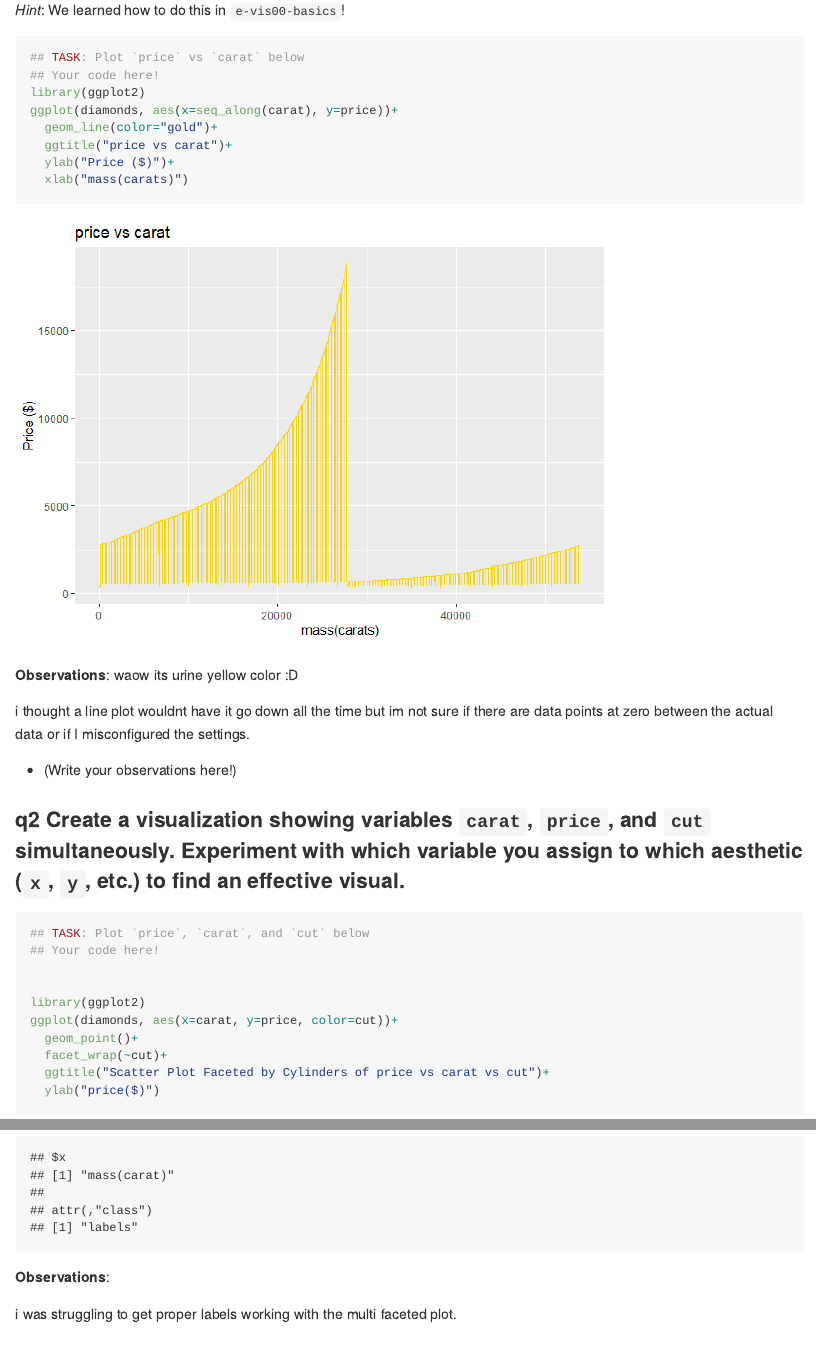
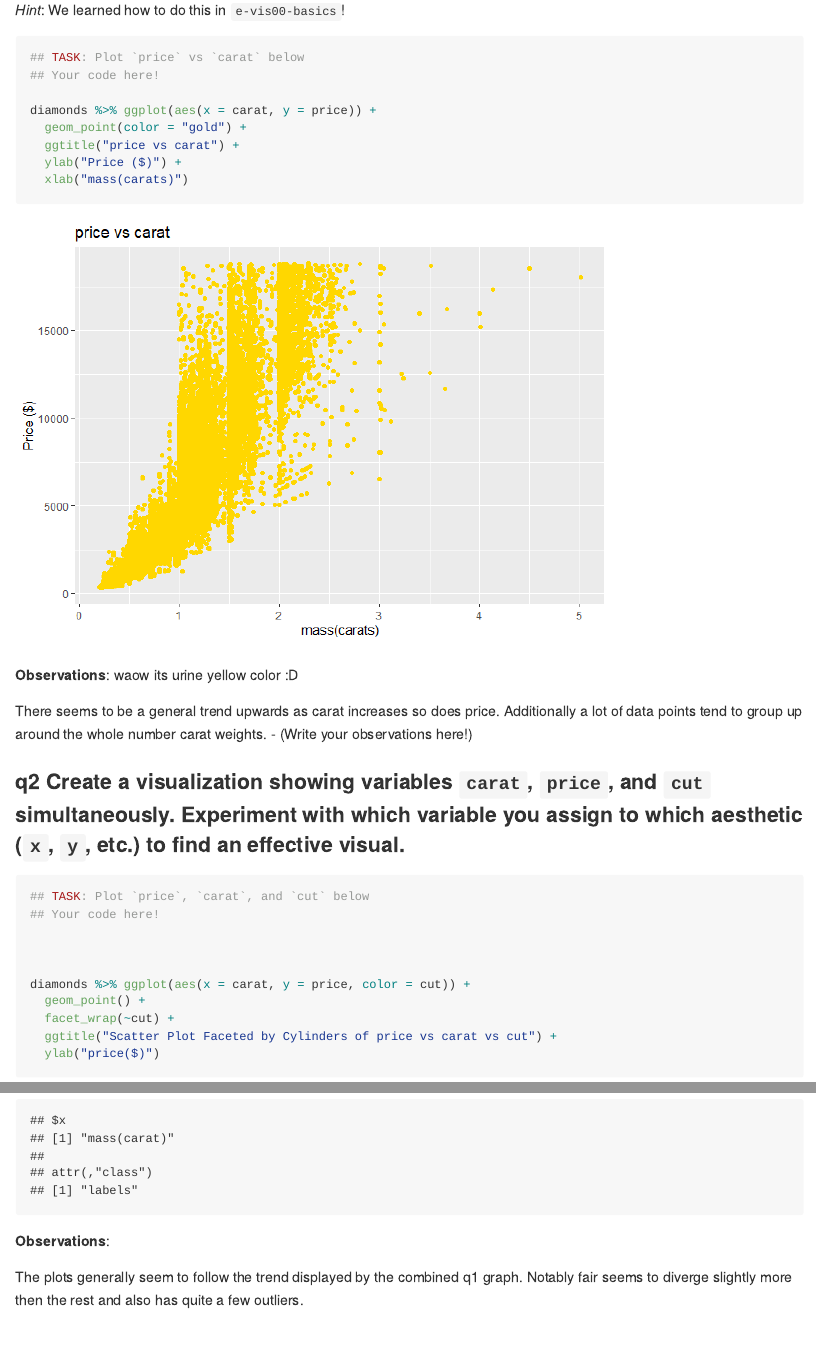
Before and after one commit to Nasa50022/data-science-S2025, an R Markdown document (challenges/c00-diamonds-assignment.Rmd): the page in a window 1100 px wide, from 2080 px down, and a second part further down, joined at a grey line. The pictures show the output file challenges/c00-diamonds-assignment.md that the author committed with the source, drawn offline in the style of GitHub.

Commit message:
hw0 redo comp

````diff
--- a/challenges/c00-diamonds-assignment.Rmd
+++ b/challenges/c00-diamonds-assignment.Rmd
@@ -55,20 +55,18 @@ In this first stage, you will explore the `diamonds` dataset and document your o
 ```{r q1-task}
 ## TASK: Plot `price` vs `carat` below
 ## Your code here!
-library(ggplot2)
-ggplot(diamonds, aes(x=seq_along(carat), y=price))+
-  geom_line(color="gold")+
-  ggtitle("price vs carat")+
-  ylab("Price ($)")+
+
+diamonds %>% ggplot(aes(x = carat, y = price)) +
+  geom_point(color = "gold") +
+  ggtitle("price vs carat") +
+  ylab("Price ($)") +
   xlab("mass(carats)")
-
 ```
 
 **Observations**:
 waow its urine yellow color :D
 
-i thought a line plot wouldnt have it go down all the time but im not sure if there are data points at zero between the actual data or if I misconfigured the settings.
-
+There seems to be a general trend upwards as carat increases so does price. Additionally a lot of data points tend to group up around the whole number carat weights.
 - (Write your observations here!)
 
 ### __q2__ Create a visualization showing variables `carat`, `price`, and `cut` simultaneously. Experiment with which variable you assign to which aesthetic (`x`, `y`, etc.) to find an effective visual.
@@ -78,20 +76,18 @@ i thought a line plot wouldnt have it go down all the time but im not sure if th
 ## Your code here!
 
 
-library(ggplot2)
-ggplot(diamonds, aes(x=carat, y=price, color=cut))+
-  geom_point()+
-  facet_wrap(~cut)+
-  ggtitle("Scatter Plot Faceted by Cylinders of price vs carat vs cut")+
+
+diamonds %>% ggplot(aes(x = carat, y = price, color = cut)) +
+  geom_point() +
+  facet_wrap(~cut) +
+  ggtitle("Scatter Plot Faceted by Cylinders of price vs carat vs cut") +
   ylab("price($)")
-  xlab("mass(carat)")
-
-
+xlab("mass(carat)")
 ```
 
 **Observations**:
 
-i was struggling to get proper labels working with the multi faceted plot.
+The plots generally seem to follow the trend displayed by the combined q1 graph. Notably fair seems to diverge slightly more then the rest and also has quite a few outliers.
 
 
 # Communication
````
Also changed, not shown: challenges/c00-diamonds-assignment.md, challenges/c00-diamonds-assignment_files/figure-gfm/q1-task-1.png.
